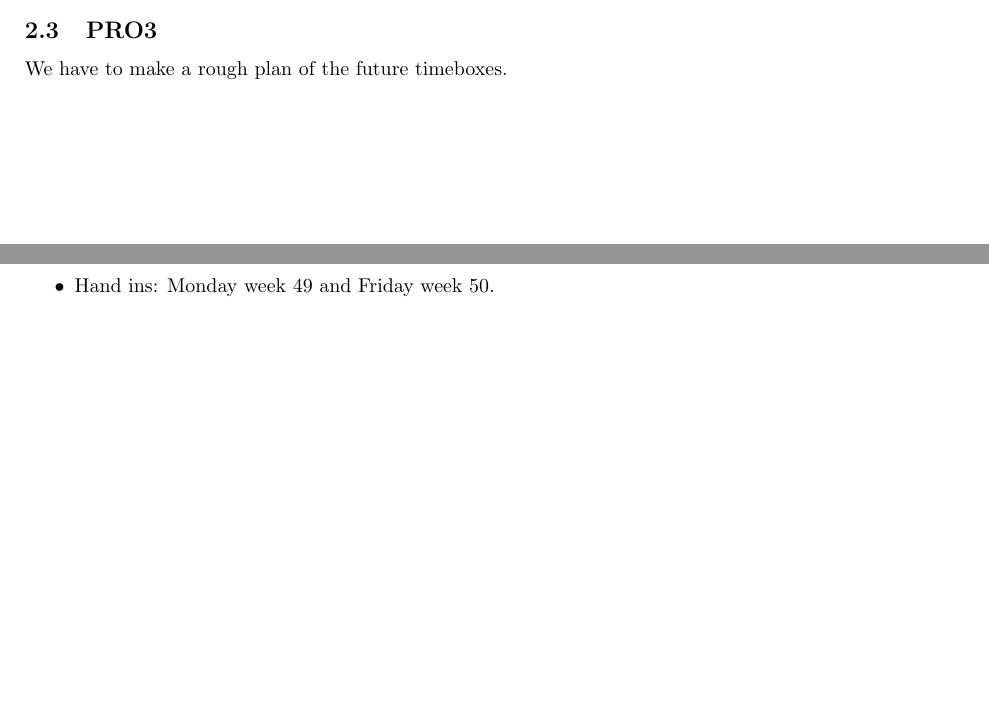
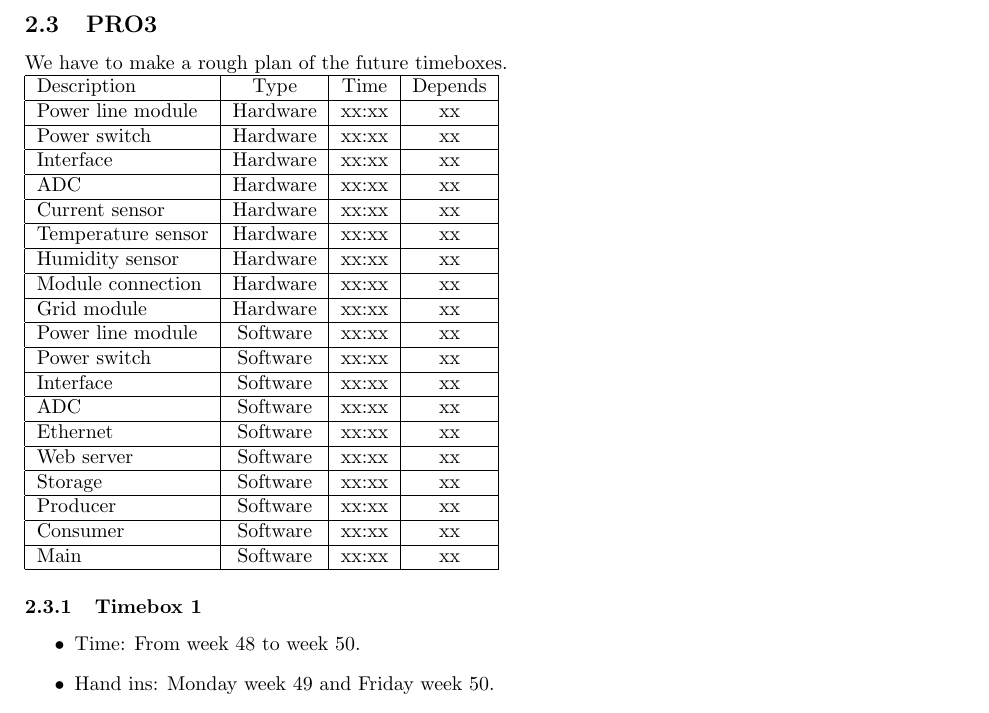
Before and after one commit to TeamUnix/Team-documents, a LaTeX document (project_week_3sem.tex): two parts of pages 2 and 3 of 4 before the commit and part of page 3 of 4 after it, the two joined at a grey line, cut so that both start at the same text, the shorter picture padded with empty space. Compiled offline with pdfLaTeX.

Commit message:
pro3 plan

```diff
--- a/project_week_3sem.tex
+++ b/project_week_3sem.tex
@@ -90,7 +90,30 @@ Design the page of the hub module (see the suggestion on dropbox). Add graph, te
 \\\textbf{Dennis:}
 Add bars and numbering to the modules on the index page.
 \subsection{PRO3}
-We have to make a rough plan of the future timeboxes.
+We have to make a rough plan of the future timeboxes.\\
+\begin{tabular}{ | l | c | c | c |}
+\hline
+Description					& Type		& Time		& Depends\\\hline
+Power line module			& Hardware	& xx:xx		& xx\\\hline
+Power switch				& Hardware	& xx:xx		& xx\\\hline
+Interface					& Hardware	& xx:xx		& xx\\\hline
+ADC							& Hardware	& xx:xx		& xx\\\hline
+Current sensor				& Hardware	& xx:xx		& xx\\\hline
+Temperature sensor			& Hardware	& xx:xx		& xx\\\hline
+Humidity sensor				& Hardware	& xx:xx		& xx\\\hline
+Module connection			& Hardware	& xx:xx		& xx\\\hline
+Grid module					& Hardware	& xx:xx		& xx\\\hline
+Power line module			& Software	& xx:xx		& xx\\\hline
+Power switch				& Software	& xx:xx		& xx\\\hline
+Interface					& Software	& xx:xx		& xx\\\hline
+ADC							& Software	& xx:xx		& xx\\\hline
+Ethernet					& Software	& xx:xx		& xx\\\hline
+Web server					& Software	& xx:xx		& xx\\\hline
+Storage						& Software	& xx:xx		& xx\\\hline
+Producer					& Software	& xx:xx		& xx\\\hline
+Consumer					& Software	& xx:xx		& xx\\\hline
+Main						& Software	& xx:xx		& xx\\\hline
+\end{tabular}
 \subsubsection{Timebox 1}
 \begin{itemize}
 \item Time: From week 48 to week 50.
```
